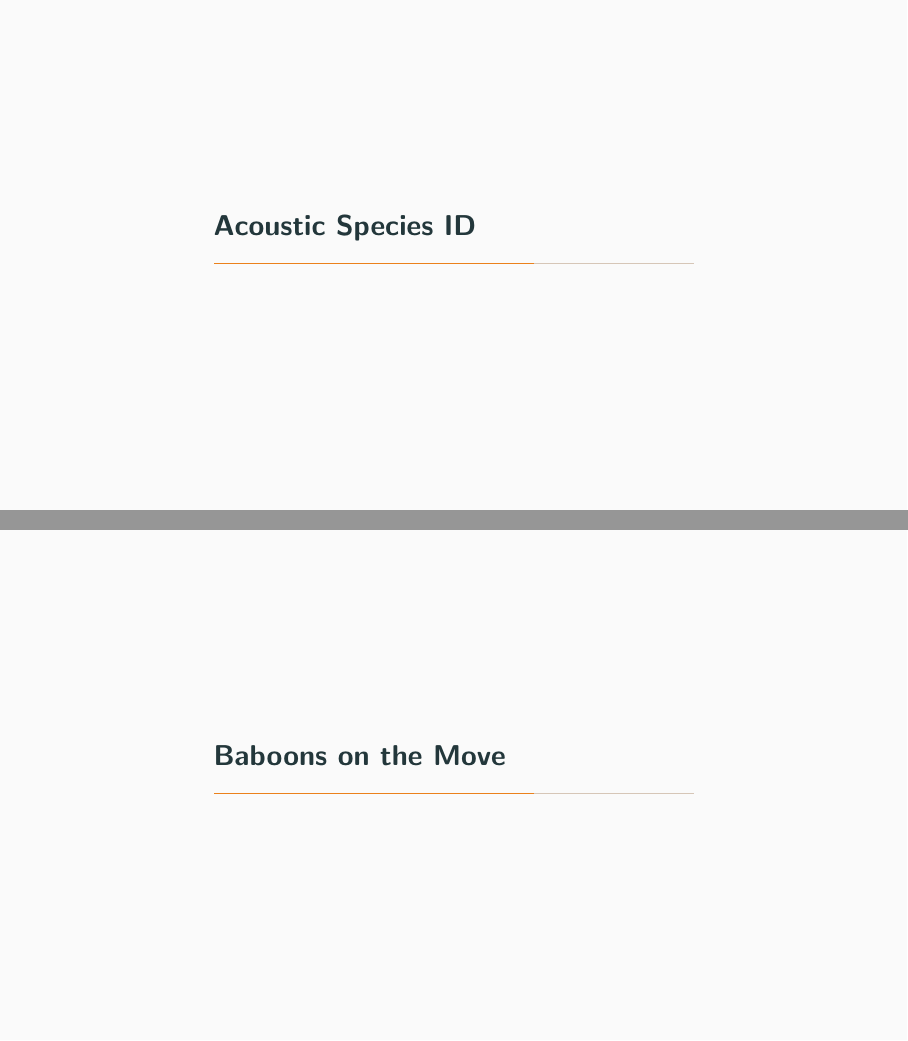
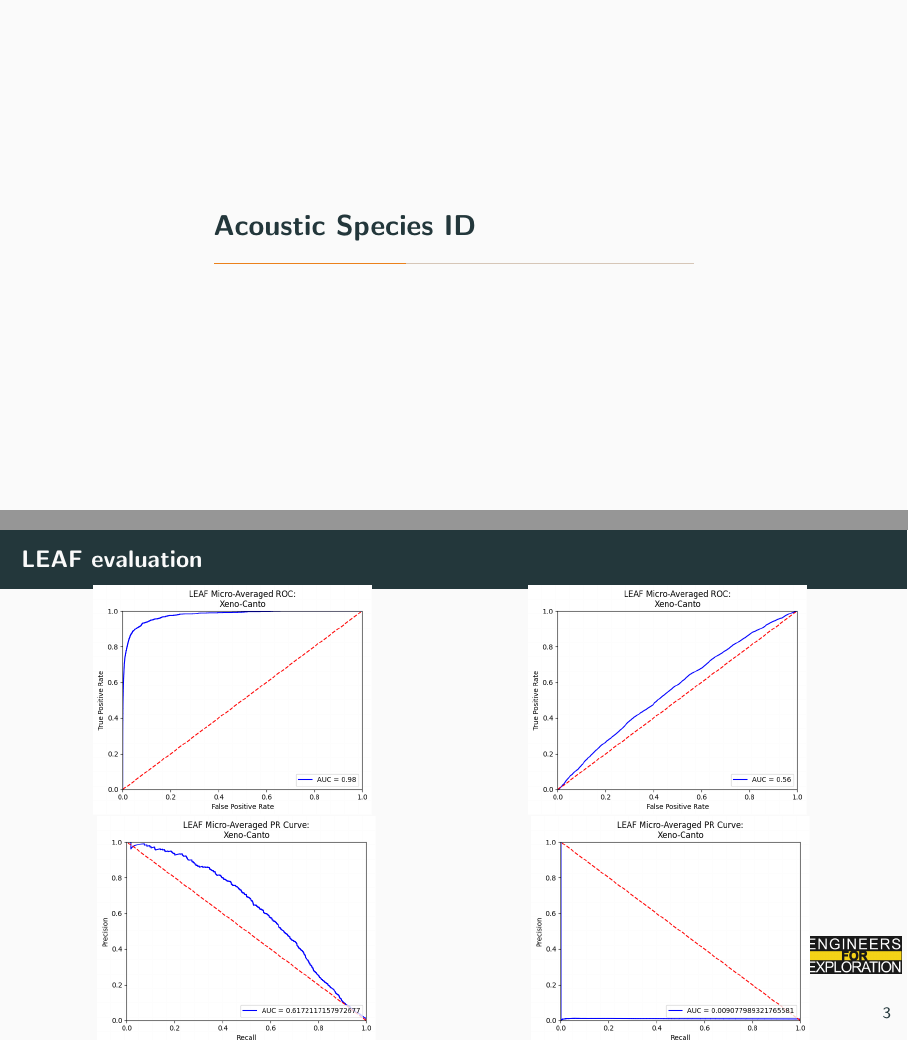
Before and after one commit to UCSD-E4E/weekly_presentations, LaTeX slides (presentation.tex, which reads project_aid.tex): pages 5 and 6 of 8 before the commit and pages 5 and 6 of 10 after it, joined at a grey line. Compiled offline with pdfLaTeX.

Commit message:
feat: add LEAF slides

```diff
--- a/project_aid.tex
+++ b/project_aid.tex
@@ -39,3 +39,29 @@
 %         \end{column}
 %     \end{columns}
 % \end{frame}
+
+% comparing xc and sndscps
+\begin{frame}{LEAF evaluation}
+    \begin{columns}
+        \begin{column}{0.5\textwidth}
+            \centering
+            \includegraphics[height=0.7\textheight,width=0.7\textwidth,keepaspectratio]{images/LEAF-ROC-XC.png}
+            \break
+            \centering
+            \includegraphics[height=0.7\textheight,width=0.7\textwidth,keepaspectratio]{images/LEAF-PR-XC.png}
+        \end{column}
+        \begin{column}{0.5\textwidth}
+            \centering
+            \includegraphics[height=0.7\textheight,width=0.7\textwidth,keepaspectratio]{images/LEAF-ROC-snd.png}
+            \break
+            \centering
+            \includegraphics[height=0.7\textheight,width=0.7\textwidth,keepaspectratio]{images/LEAF-PR-snd.png}
+        \end{column}
+    \end{columns}
+\end{frame}
+
+% showcase species disparity (optional)
+\begin{frame}{LEAF evaluation}
+    \centering
+    \includegraphics[height=1\textheight,width=1\textwidth,keepaspectratio]{images/species_prediction.png}
+\end{frame}
```
Also changed, not shown: images/LEAF-PR-XC.png (added), images/LEAF-PR-snd.png (added), images/LEAF-ROC-XC.png (added), images/LEAF-ROC-snd.png (added), images/species_prediction.png (added).
